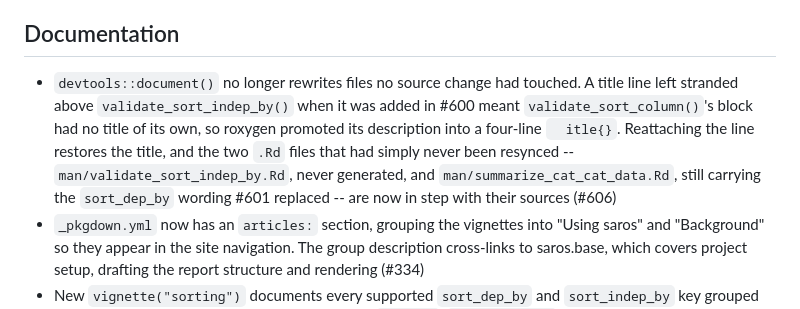
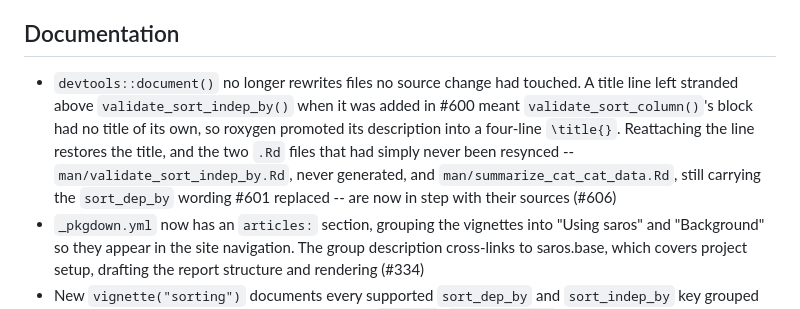
Before and after one commit to NIFU-NO/saros, a Markdown page: NEWS.md, the part around the change. Rendered like a GitHub page.

Commit message:
docs: repair a mangled escape in the #606 NEWS entry
The entry read `<TAB>itle{}` instead of `\title{}`: the text was written
through a Python heredoc where `\t` was interpreted as a tab rather than
escaped. It mangled the one term the sentence is about.

Audited every file touched this cycle for the same damage -- no other literal
tabs or control characters.

Co-Authored-By: Claude Opus 5 (1M context) <noreply@anthropic.com>
Claude-Session: https://claude.ai/code/session_011eZqM7GZQBLRYWZ3N5Hqwt

```diff
--- a/NEWS.md
+++ b/NEWS.md
@@ -19,7 +19,7 @@
 -   `get_dep_label_prefix()` now returns `""` when the `dep_label_prefix` attribute is `NA_character_` or has more than one element, as its documentation promises. Previously it returned `NA` in that case, because `nzchar(NA)` is `TRUE` (#585)
 
 ## Documentation
--   `devtools::document()` no longer rewrites files no source change had touched. A title line left stranded above `validate_sort_indep_by()` when it was added in #600 meant `validate_sort_column()`'s block had no title of its own, so roxygen promoted its description into a four-line `	itle{}`. Reattaching the line restores the title, and the two `.Rd` files that had simply never been resynced -- `man/validate_sort_indep_by.Rd`, never generated, and `man/summarize_cat_cat_data.Rd`, still carrying the `sort_dep_by` wording #601 replaced -- are now in step with their sources (#606)
+-   `devtools::document()` no longer rewrites files no source change had touched. A title line left stranded above `validate_sort_indep_by()` when it was added in #600 meant `validate_sort_column()`'s block had no title of its own, so roxygen promoted its description into a four-line `\title{}`. Reattaching the line restores the title, and the two `.Rd` files that had simply never been resynced -- `man/validate_sort_indep_by.Rd`, never generated, and `man/summarize_cat_cat_data.Rd`, still carrying the `sort_dep_by` wording #601 replaced -- are now in step with their sources (#606)
 -   `_pkgdown.yml` now has an `articles:` section, grouping the vignettes into "Using saros" and "Background" so they appear in the site navigation. The group description cross-links to saros.base, which covers project setup, drafting the report structure and rendering (#334)
 -   New `vignette("sorting")` documents every supported `sort_dep_by` and `sort_indep_by` key grouped by family, the precedence of ordered factors, the `descend`/`descend_indep` defaults, the validation errors, and setting a sort order once via `global_settings_set()` (#493)
 
```
